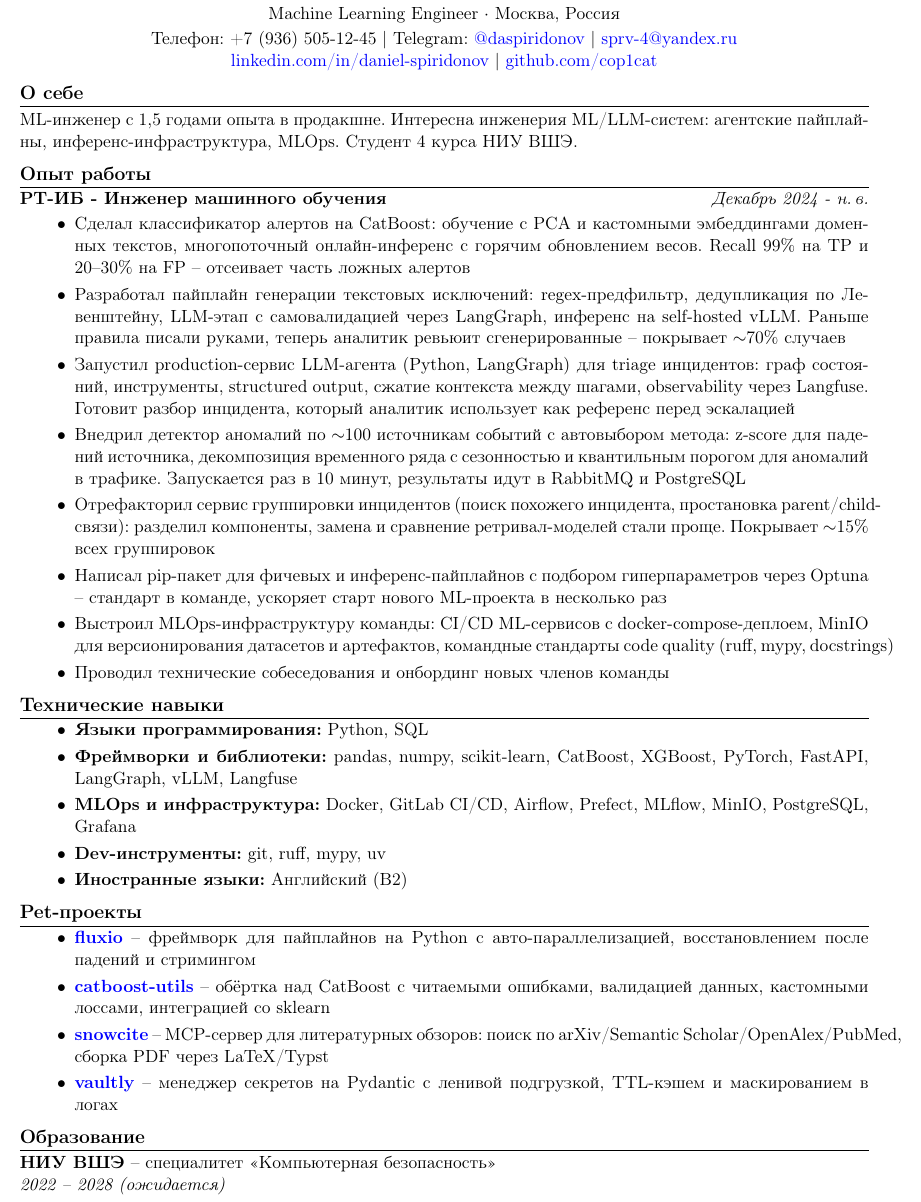
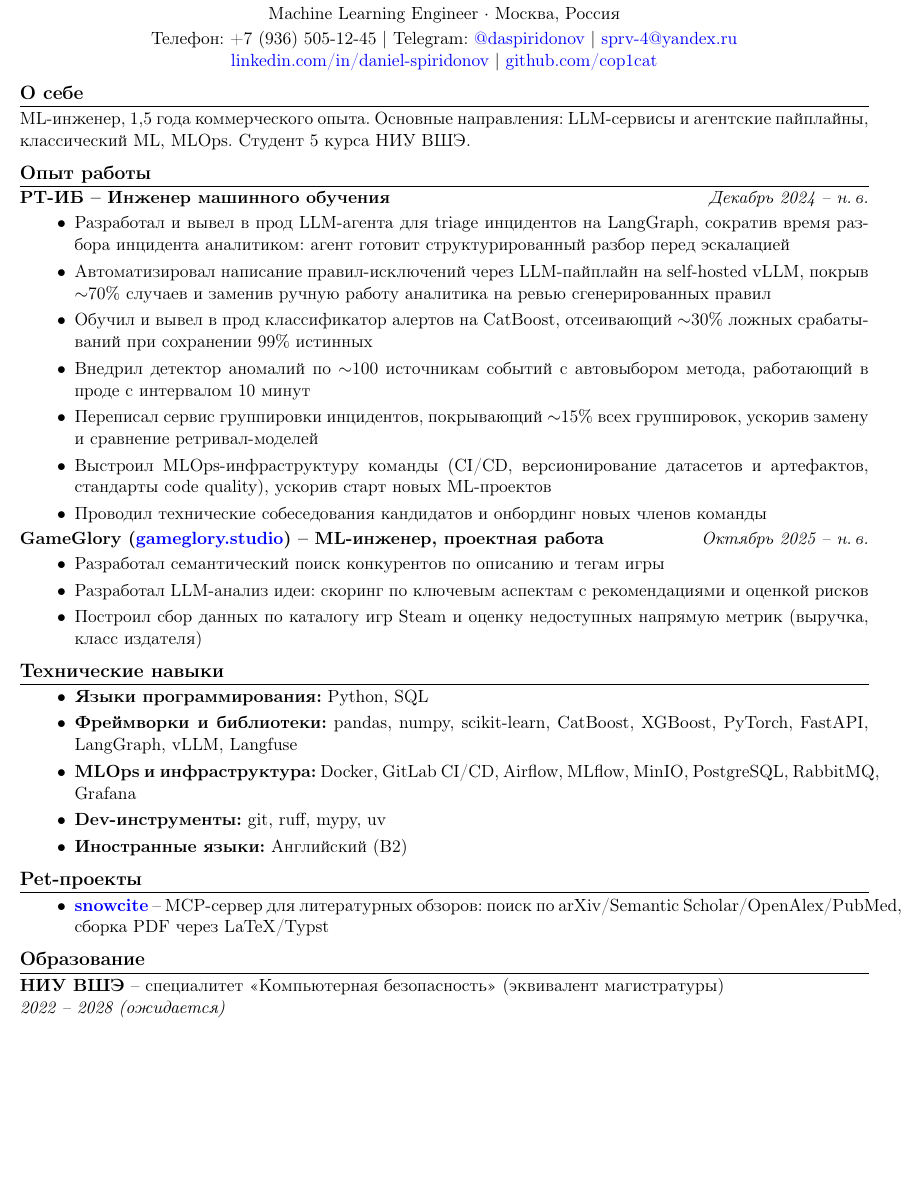
Before and after one commit to cop1cat/resume, a LaTeX CV (src/resume_ru.tex): part of the page, cut so that both start at the same text, the shorter picture padded with empty space. Compiled offline with pdfLaTeX.

Commit message:
Revise resume content and structure
Updated personal description and work experience details, including achievements in ML engineering and MLOps. Added new project experience and refined technical skills section.

```diff
--- a/src/resume_ru.tex
+++ b/src/resume_ru.tex
@@ -48,21 +48,28 @@ Machine Learning Engineer $\cdot$ Москва, Россия\\[2pt]
 
 % - About -
 \section*{О себе}
-ML-инженер с 1,5 годами опыта в продакшне. Интересна инженерия ML/LLM-систем: агентские пайплайны, инференс-инфраструктура, MLOps. Студент 4 курса НИУ ВШЭ.
+ML-инженер, 1,5 года коммерческого опыта. Основные направления: LLM-сервисы и агентские пайплайны, классический ML, MLOps. Студент 5 курса НИУ ВШЭ.
 
 % - Experience -
 \section*{Опыт работы}
-\textbf{РТ-ИБ - Инженер машинного обучения}\hfill \textit{Декабрь 2024 - н.\,в.}
+\textbf{РТ-ИБ -- Инженер машинного обучения}\hfill \textit{Декабрь 2024 -- н.\,в.}
 
 \begin{itemize}
-  \item Сделал классификатор алертов на CatBoost: обучение с PCA и кастомными эмбеддингами доменных текстов, многопоточный онлайн-инференс с горячим обновлением весов. Recall 99\% на TP и 20--30\% на FP -- отсеивает часть ложных алертов
-  \item Разработал пайплайн генерации текстовых исключений: regex-предфильтр, дедупликация по Левенштейну, LLM-этап с самовалидацией через LangGraph, инференс на self-hosted vLLM. Раньше правила писали руками, теперь аналитик ревьюит сгенерированные -- покрывает \(\sim\)70\% случаев
-  \item Запустил production-сервис LLM-агента (Python, LangGraph) для triage инцидентов: граф состояний, инструменты, structured output, сжатие контекста между шагами, observability через Langfuse. Готовит разбор инцидента, который аналитик использует как референс перед эскалацией
-  \item Внедрил детектор аномалий по \(\sim\)100 источникам событий с автовыбором метода: z-score для падений источника, декомпозиция временного ряда с сезонностью и квантильным порогом для аномалий в трафике. Запускается раз в 10 минут, результаты идут в RabbitMQ и PostgreSQL
-  \item Отрефакторил сервис группировки инцидентов (поиск похожего инцидента, простановка parent/child-связи): разделил компоненты, замена и сравнение ретривал-моделей стали проще. Покрывает \(\sim\)15\% всех группировок
-  \item Написал pip-пакет для фичевых и инференс-пайплайнов с подбором гиперпараметров через Optuna -- стандарт в команде, ускоряет старт нового ML-проекта в несколько раз
-  \item Выстроил MLOps-инфраструктуру команды: CI/CD ML-сервисов с docker-compose-деплоем, MinIO для версионирования датасетов и артефактов, командные стандарты code quality (ruff, mypy, docstrings)
-  \item Проводил технические собеседования и онбординг новых членов команды
+  \item Разработал и вывел в прод LLM-агента для triage инцидентов на LangGraph, сократив время разбора инцидента аналитиком: агент готовит структурированный разбор перед эскалацией
+  \item Автоматизировал написание правил-исключений через LLM-пайплайн на self-hosted vLLM, покрыв \(\sim\)70\% случаев и заменив ручную работу аналитика на ревью сгенерированных правил
+  \item Обучил и вывел в прод классификатор алертов на CatBoost, отсеивающий \(\sim\)30\% ложных срабатываний при сохранении 99\% истинных
+  \item Внедрил детектор аномалий по \(\sim\)100 источникам событий с автовыбором метода, работающий в проде с интервалом 10 минут
+  \item Переписал сервис группировки инцидентов, покрывающий \(\sim\)15\% всех группировок, ускорив замену и сравнение ретривал-моделей
+  \item Выстроил MLOps-инфраструктуру команды (CI/CD, версионирование датасетов и артефактов, стандарты code quality), ускорив старт новых ML-проектов
+  \item Проводил технические собеседования кандидатов и онбординг новых членов команды
+\end{itemize}
+
+\textbf{GameGlory (\href{https://gameglory.studio/}{gameglory.studio}) -- ML-инженер, проектная работа}\hfill \textit{Октябрь 2025 -- н.\,в.}
+
+\begin{itemize}
+  \item Разработал семантический поиск конкурентов по описанию и тегам игры
+  \item Разработал LLM-анализ идеи: скоринг по ключевым аспектам с рекомендациями и оценкой рисков
+  \item Построил сбор данных по каталогу игр Steam и оценку недоступных напрямую метрик (выручка, класс издателя)
 \end{itemize}
 
 % - Skills -
@@ -70,7 +77,7 @@ ML-инженер с 1,5 годами опыта в продакшне. Инте
 \begin{itemize}
   \item \textbf{Языки программирования:} Python, SQL
   \item \textbf{Фреймворки и библиотеки:} pandas, numpy, scikit-learn, CatBoost, XGBoost, PyTorch, FastAPI, LangGraph, vLLM, Langfuse
-  \item \textbf{MLOps и инфраструктура:} Docker, GitLab CI/CD, Airflow, Prefect, MLflow, MinIO, PostgreSQL, Grafana
+  \item \textbf{MLOps и инфраструктура:} Docker, GitLab CI/CD, Airflow, MLflow, MinIO, PostgreSQL, RabbitMQ, Grafana
   \item \textbf{Dev-инструменты:} git, ruff, mypy, uv
   \item \textbf{Иностранные языки:} Английский (B2)
 \end{itemize}
@@ -78,16 +85,12 @@ ML-инженер с 1,5 годами опыта в продакшне. Инте
 % - Pet projects -
 \section*{Pet-проекты}
 \begin{itemize}
-  \item \href{https://github.com/cop1cat/fluxio}{\textbf{fluxio}} -- фреймворк для пайплайнов на Python с авто-параллелизацией, восстановлением после падений и стримингом
-  \item \href{https://github.com/cop1cat/catboost-utils}{\textbf{catboost-utils}} -- обёртка над CatBoost с читаемыми ошибками, валидацией данных, кастомными лоссами, интеграцией со sklearn
   \item \href{https://github.com/cop1cat/snowcite}{\textbf{snowcite}} -- MCP-сервер для литературных обзоров: поиск по arXiv/Semantic Scholar/OpenAlex/PubMed, сборка PDF через LaTeX/Typst
-  \item \href{https://github.com/cop1cat/vaultly}{\textbf{vaultly}} -- менеджер секретов на Pydantic с ленивой подгрузкой, TTL-кэшем и маскированием в логах
 \end{itemize}
 
 % - Education -
 \section*{Образование}
-\textbf{НИУ ВШЭ} -- специалитет «Компьютерная безопасность»\\
+\textbf{НИУ ВШЭ} -- специалитет «Компьютерная безопасность» (эквивалент магистратуры)\\
 \textit{2022 -- 2028 (ожидается)}
 
 \end{document}
- ~
```
